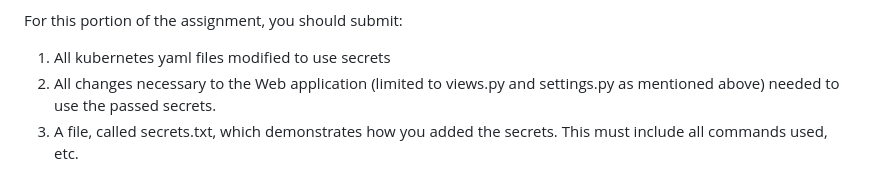
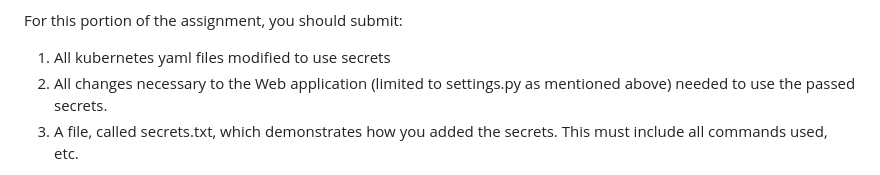
Before and after one commit to kcg295/AppSecAssignment3.1, a Markdown page: README.md, the part around the change. GitHub-like rendering.

```diff
--- a/README.md
+++ b/README.md
@@ -198,7 +198,7 @@ they end up as environment variables).
 For this portion of the assignment, you should submit:
 
 1. All kubernetes yaml files modified to use secrets
-2. All changes necessary to the Web application (limited to views.py and
+2. All changes necessary to the Web application (limited to
    settings.py as mentioned above) needed to use the passed secrets.
 3. A file, called secrets.txt, which demonstrates how you added the secrets.
    This must include all commands used, etc.
```
